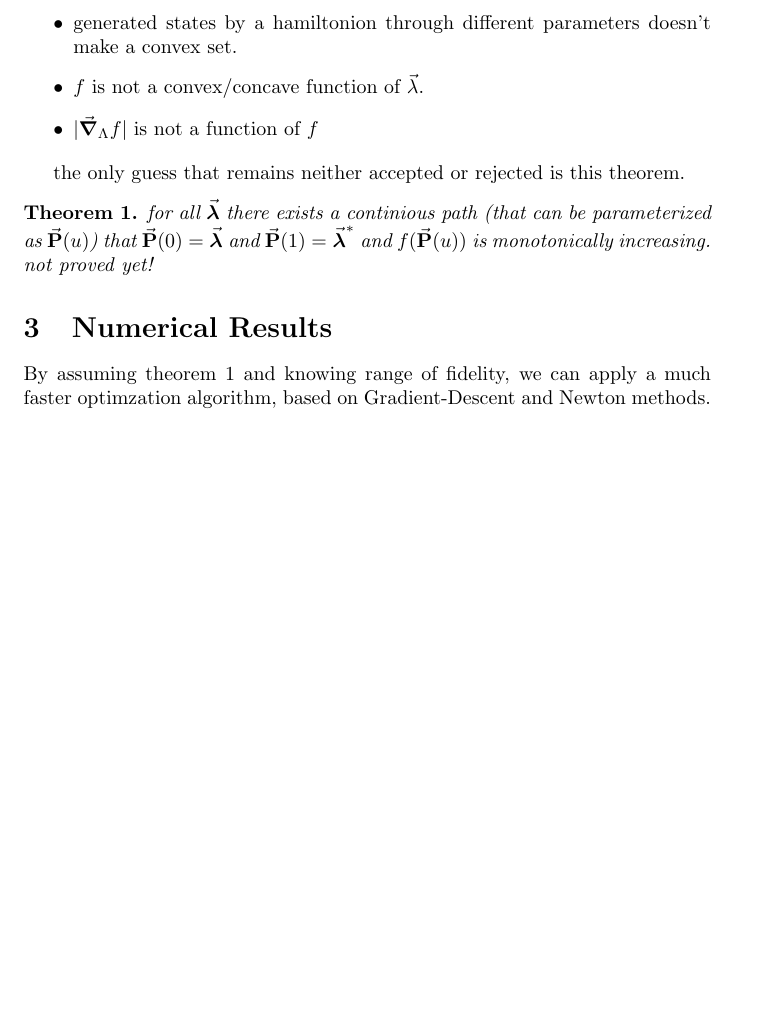
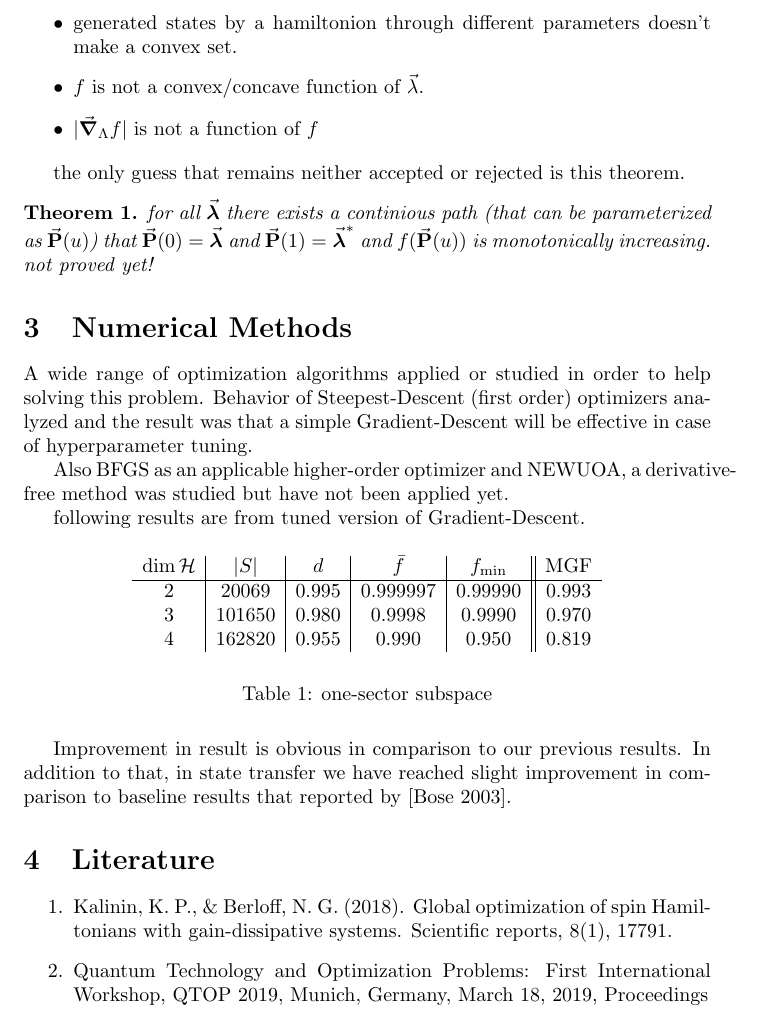
Before and after one commit to sesajad/quantum-state-construction, a LaTeX document (report/report_4.tex): part of page 2 of 2, cut so that both start at the same text, the shorter picture padded with empty space. Compiled offline with pdfLaTeX.

Commit message:
I think the project is almost over

```diff
--- a/report/report_4.tex
+++ b/report/report_4.tex
@@ -4,7 +4,7 @@
 \usepackage{float}
 \usepackage{caption}
 
-%\usepackage{amsmath}
+\usepackage{comment}
 \usepackage[arrowdel]{physics}
 \usepackage{amsfonts}
 \usepackage{amsthm}
@@ -67,9 +67,30 @@ the only guess that remains neither accepted or rejected is this theorem.
 and $\va{P}(1) = \va*{\lambda}^*$ and $f(\va{P}(u))$ is monotonically increasing. not proved yet!
 \end{theorem}
 
-\section{Numerical Results}
+\section{Numerical Methods}
+A wide range of optimization algorithms applied or studied in order to help solving this problem. Behavior of Steepest-Descent (first order) optimizers analyzed and the result was that a simple Gradient-Descent will be effective in case of hyperparameter tuning.
 
-By assuming theorem \ref{theor:monotonic} and knowing range of fidelity, we can apply a much faster optimzation algorithm, based on Gradient-Descent and Newton methods.
+Also BFGS as an applicable higher-order optimizer and NEWUOA, a derivative-free method was studied but have not been applied yet.
 
+following results are from tuned version of Gradient-Descent.
+\begin{table}[H]
+\[ \begin{array}{c|c|c|c|c||c}
+\dim \mathcal{H} & |S| & d & \bar{f} & f_{\min} & \text{MGF} \\ \hline
+2 & 20069 & 0.995 & 0.999997 & 0.99990 & 0.993 \\
+3 & 101650 & 0.980 & 0.9998 & 0.9990 & 0.970 \\
 
+4 & 162820 & 0.955 & 0.990 & 0.950 & 0.819 \\
+\end{array} \]
+\caption{one-sector subspace}
+\end{table}
+
+Improvement in result is obvious in comparison to our previous results. In addition to that, in state transfer we have reached slight improvement in comparison to baseline results that reported by [Bose 2003].
+
+% TODO biblography
+
+\section{Literature}
+\begin{enumerate}
+\item Kalinin, K. P., \& Berloff, N. G. (2018). Global optimization of spin Hamiltonians with gain-dissipative systems. Scientific reports, 8(1), 17791.
+\item Quantum Technology and Optimization Problems: First International Workshop, QTOP 2019, Munich, Germany, March 18, 2019, Proceedings
+\end{enumerate}
 \end{document}
```
Also changed, not shown: 3 other files.
